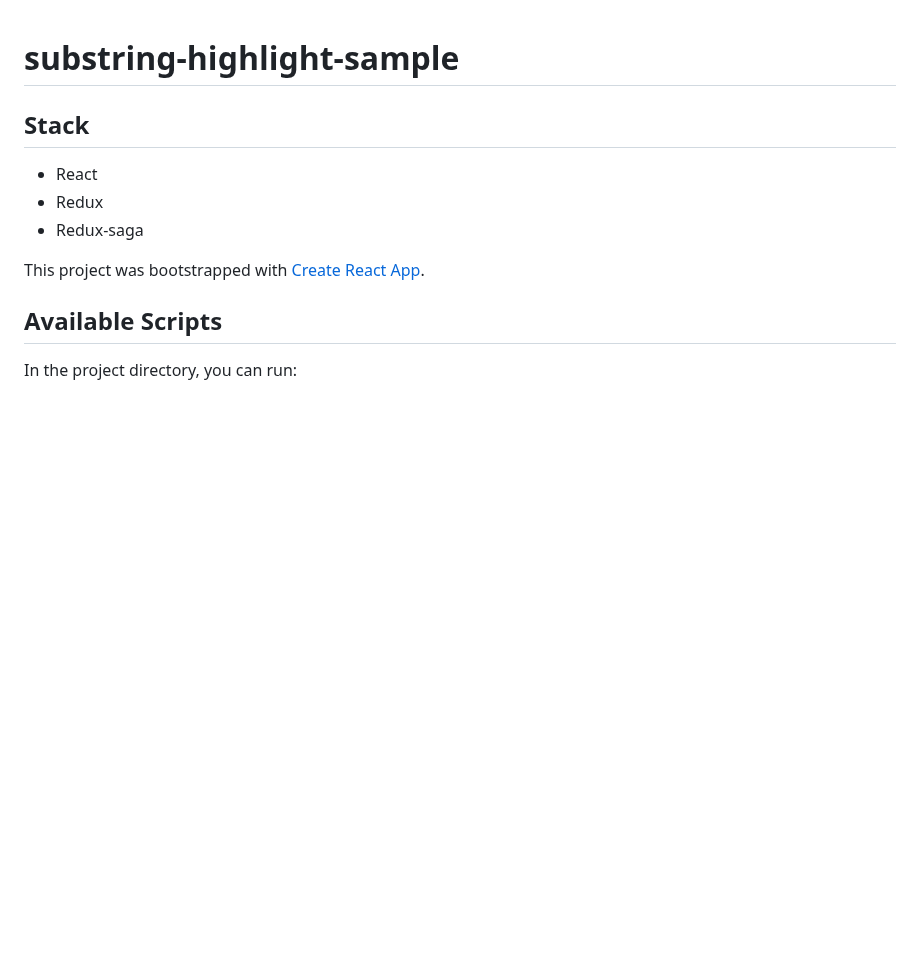
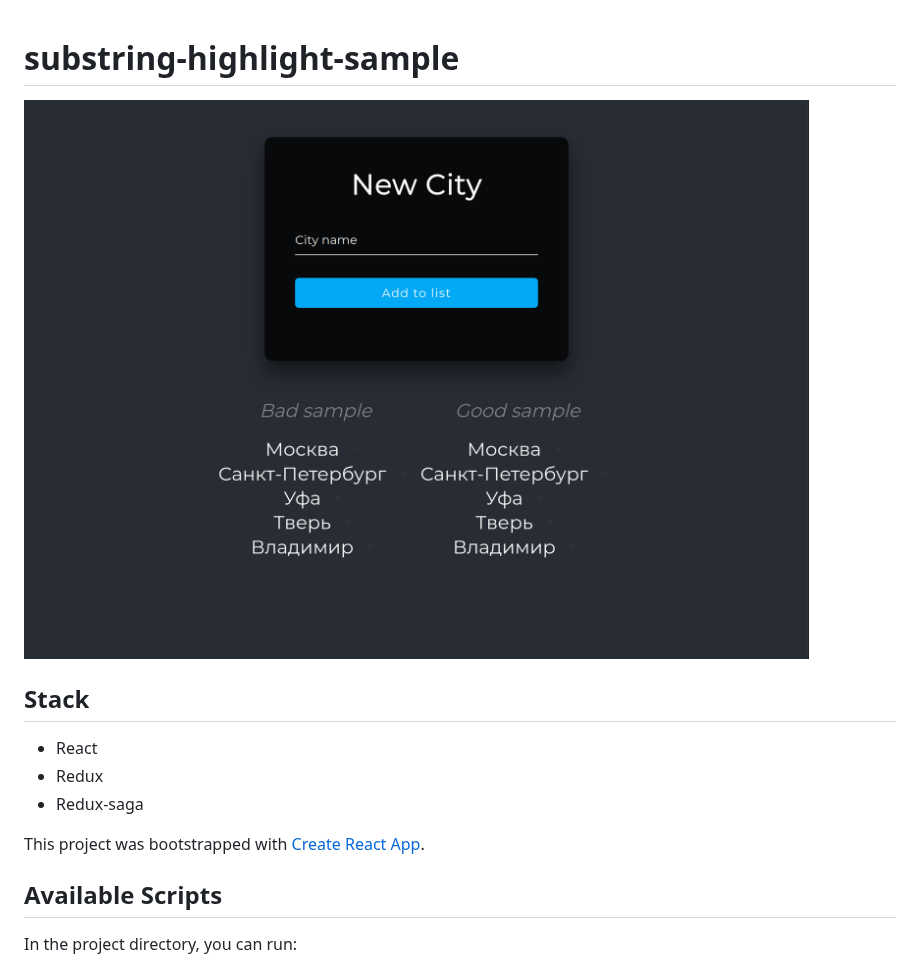
Before and after one commit to pravosleva/substring-highlight-sample, a Markdown page: README.md, the part around the change. Drawn GitHub-style; pictures changed too: _screen/2020-03-31-11-13.gif (added); blank space fills up the shorter version.

Commit message:
master. readme updated

```diff
--- a/README.md
+++ b/README.md
@@ -1,4 +1,6 @@
 # substring-highlight-sample
+
+![Image of Yaktocat](./_screen/2020-03-31-11-13.gif)
 
 ## Stack
 - React
```
